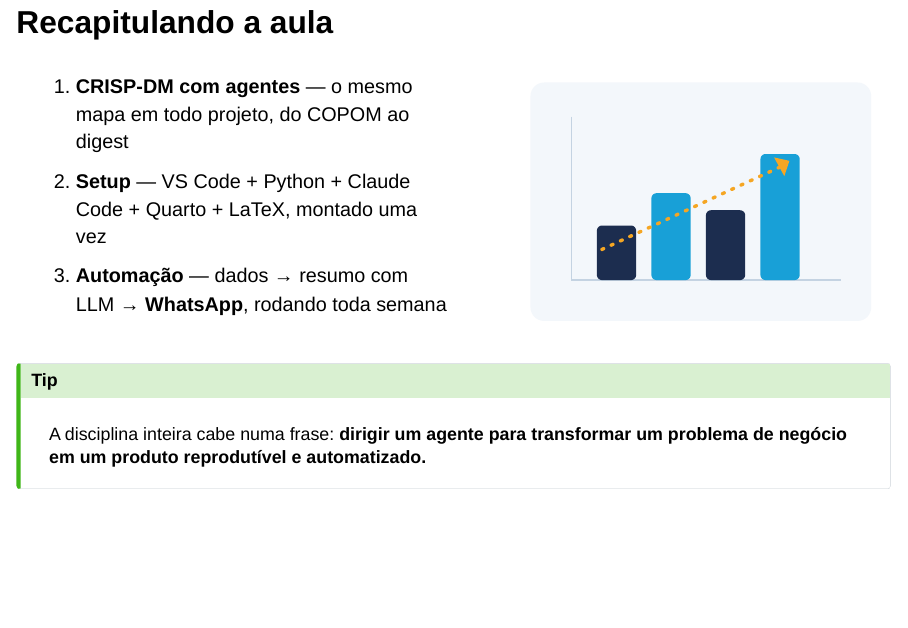
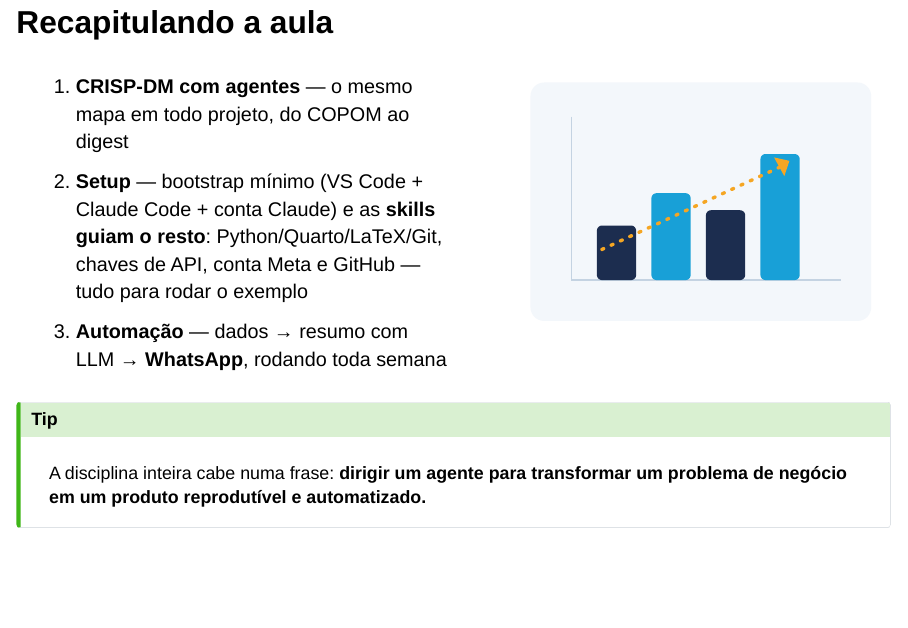
Before and after one commit to vitorwilher/mba-ai-applications, a Quarto document (index.qmd): page 51 of 53. Rendered offline with R 4.5, knitr and Pandoc in place of Quarto, with nearby package versions; drawn as Slidy slides in place of the format the file asks for.

Commit message:
Recap: setup reflete o fluxo completo (tudo para rodar o exemplo)
Slide "Recapitulando a aula": item Setup deixa de listar só as ferramentas e
passa a descrever bootstrap mínimo + skills guiando o resto (Python/Quarto/
LaTeX/Git, chaves de API, conta Meta, GitHub).

Co-Authored-By: Claude Opus 4.8 (1M context) <noreply@anthropic.com>

```diff
--- a/index.qmd
+++ b/index.qmd
@@ -715,7 +715,8 @@ O skeleton auditável vive em `projeto-exemplo/` neste repositório: `coleta.py`
 :::: {.columns}
 ::: {.column width="55%"}
 1. **CRISP-DM com agentes** — o mesmo mapa em todo projeto, do COPOM ao digest
-2. **Setup** — VS Code + Python + Claude Code + Quarto + LaTeX, montado uma vez
+2. **Setup** — bootstrap mínimo (VS Code + Claude Code + conta Claude) e as **skills guiam
+   o resto**: Python/Quarto/LaTeX/Git, chaves de API, conta Meta e GitHub — tudo para rodar o exemplo
 3. **Automação** — dados → resumo com LLM → **WhatsApp**, rodando toda semana
 :::
 ::: {.column width="45%"}
```
Also changed, not shown: 1 other file.
